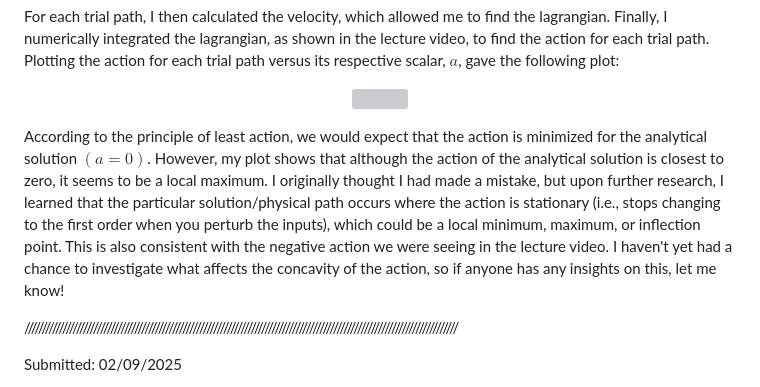
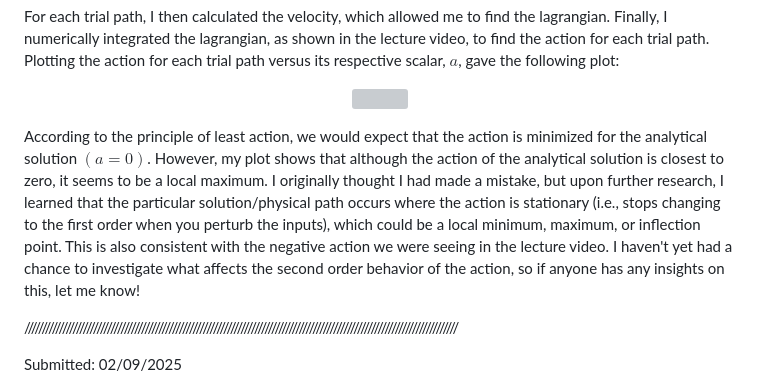
Before and after one commit to cjdipietrantonio/ME5180, a Markdown page: discussions/discussion03/discussion03.md, the part around the change. Drawn GitHub-style; grey boxes are pictures that could not be loaded.

Commit message:
D03 FINAL

```diff
--- a/discussions/discussion03/discussion03.md
+++ b/discussions/discussion03/discussion03.md
@@ -50,7 +50,7 @@ For each trial path, I then calculated the velocity, which allowed me to find th
     width="400">
 </p>
 
- According to the principle of least action, we would expect that the action is minimized for the analytical solution $\left(a=0\right)$. However, my plot shows that although the action of the analytical solution is closest to zero, it seems to be a local maximum. I originally thought I had made a mistake, but upon further research, I learned that the particular solution/physical path occurs where the action is stationary (i.e., stops changing to the first order when you perturb the inputs), which could be a local minimum, maximum, or inflection point. This is also consistent with the negative action we were seeing in the lecture video. I haven't yet had a chance to investigate what affects the concavity of the action, so if anyone has any insights on this, let me know!
+ According to the principle of least action, we would expect that the action is minimized for the analytical solution $\left(a=0\right)$. However, my plot shows that although the action of the analytical solution is closest to zero, it seems to be a local maximum. I originally thought I had made a mistake, but upon further research, I learned that the particular solution/physical path occurs where the action is stationary (i.e., stops changing to the first order when you perturb the inputs), which could be a local minimum, maximum, or inflection point. This is also consistent with the negative action we were seeing in the lecture video. I haven't yet had a chance to investigate what affects the second order behavior of the action, so if anyone has any insights on this, let me know!
 
 //////////////////////////////////////////////////////////////////////////////////////////////////////////////////////////////
 
```
